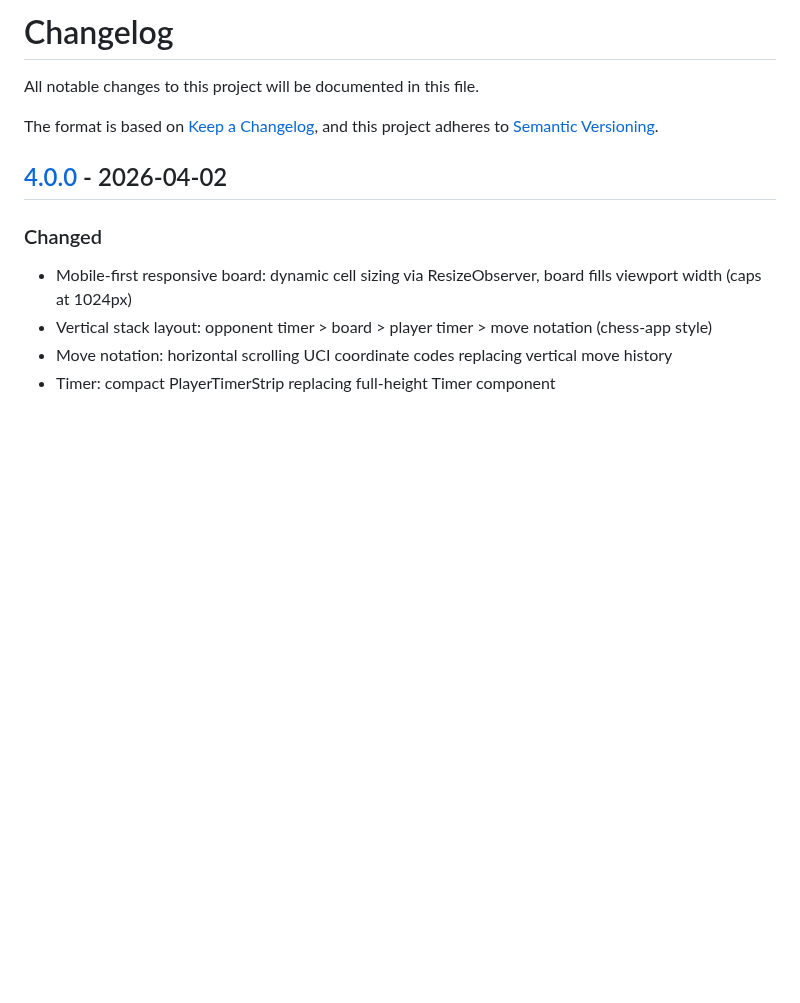
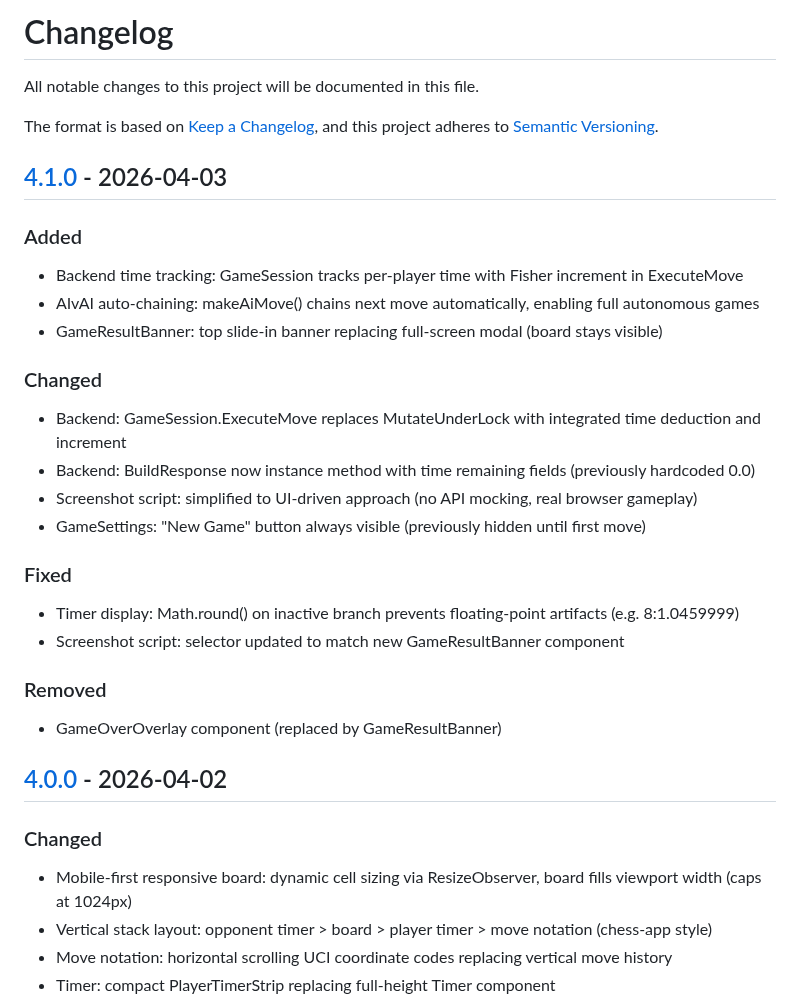
Before and after one commit to lavantien/caro-ai-pvp, a Markdown page: CHANGELOG.md, the part around one of its changes. Drawn GitHub-style; blank space fills up the shorter version.

```diff
--- a/CHANGELOG.md
+++ b/CHANGELOG.md
@@ -6,6 +6,26 @@ The format is based on [Keep a Changelog](https://keepachangelog.com/en/1.1.0/),
 and this project adheres to [Semantic Versioning](https://semver.org/spec/v2.0.0.html).
 
 <!-- Editing guideline: Keep entries concise. One-line summaries per change. No test counts, no performance tables, no documentation-only sub-sections. -->
+
+## [4.1.0] - 2026-04-03
+
+### Added
+- Backend time tracking: GameSession tracks per-player time with Fisher increment in ExecuteMove
+- AIvAI auto-chaining: makeAiMove() chains next move automatically, enabling full autonomous games
+- GameResultBanner: top slide-in banner replacing full-screen modal (board stays visible)
+
+### Changed
+- Backend: GameSession.ExecuteMove replaces MutateUnderLock with integrated time deduction and increment
+- Backend: BuildResponse now instance method with time remaining fields (previously hardcoded 0.0)
+- Screenshot script: simplified to UI-driven approach (no API mocking, real browser gameplay)
+- GameSettings: "New Game" button always visible (previously hidden until first move)
+
+### Fixed
+- Timer display: Math.round() on inactive branch prevents floating-point artifacts (e.g. 8:1.0459999)
+- Screenshot script: selector updated to match new GameResultBanner component
+
+### Removed
+- GameOverOverlay component (replaced by GameResultBanner)
 
 ## [4.0.0] - 2026-04-02
 
```
Also changed, not shown: other parts of CHANGELOG.md (+1 -0 lines), README.md (+1 -1 lines), screenshot.png, 1 other file.
